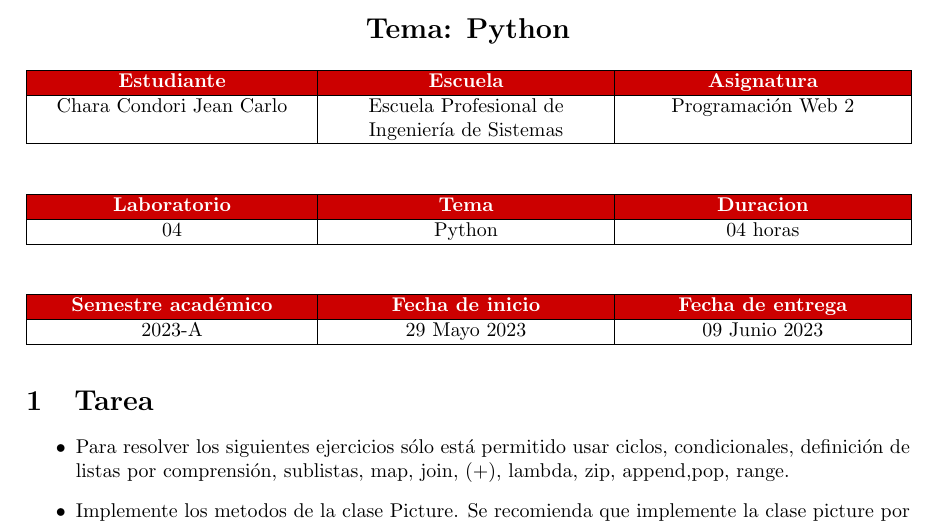
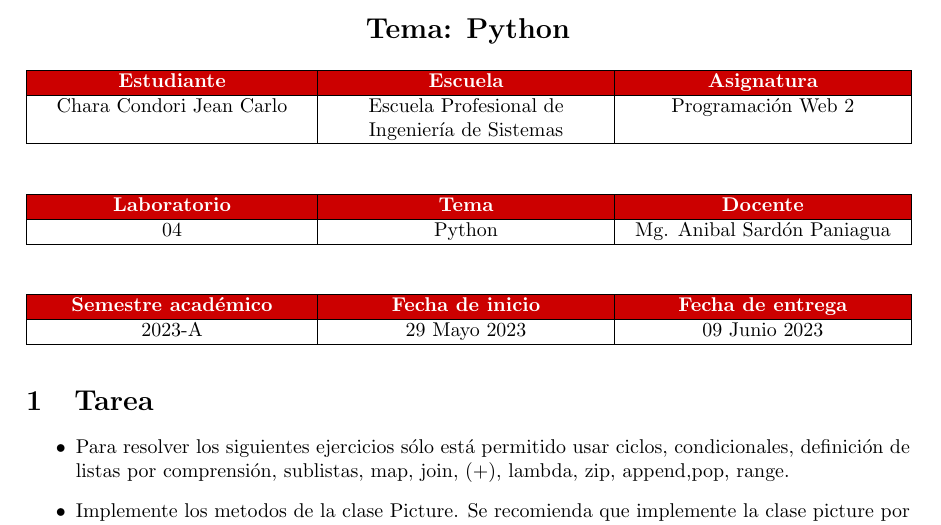
Before and after one commit to JeanChara/pweb2_lab04, a LaTeX document (Latex/informe_Latex.tex): part of page 1 of 10, cut so that both start at the same text. Compiled offline with pdfLaTeX.

Commit message:
pequeña correcion en tablas, LaTex completado.

```diff
--- a/Latex/informe_Latex.tex
+++ b/Latex/informe_Latex.tex
@@ -63,9 +63,9 @@
 		\begin{tabular}{|x{4.7cm}|x{4.8cm}|x{4.8cm}|}
 			\hline
 			\rowcolor{fondo}
-			\color{white}\textbf{Laboratorio} & \color{white}\textbf{Tema}  & \color{white}\textbf{Duracion}   \\
+			\color{white}\textbf{Laboratorio} & \color{white}\textbf{Tema}  & \color{white}\textbf{Docente}   \\
 			\hline
-			04 & Python & 04 horas  \\
+			04 & Python & Mg. Anibal Sardón Paniagua  \\
 			\hline
 		\end{tabular}
 	\end{table}
```
Also changed, not shown: Latex/informe_Latex.pdf.
